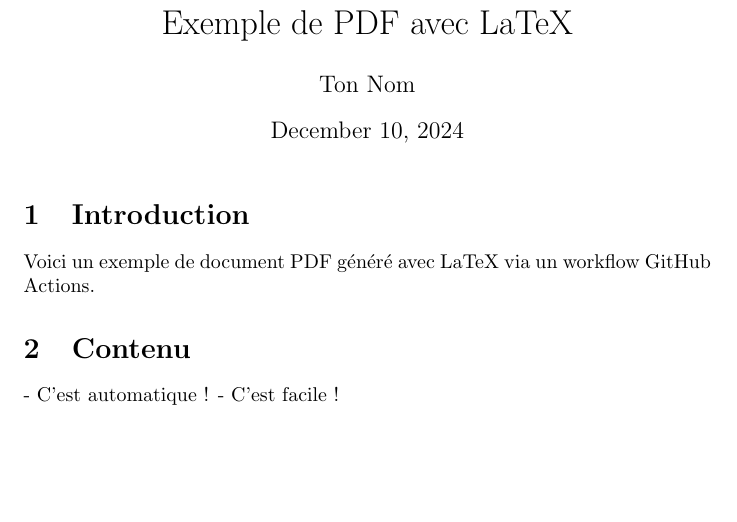
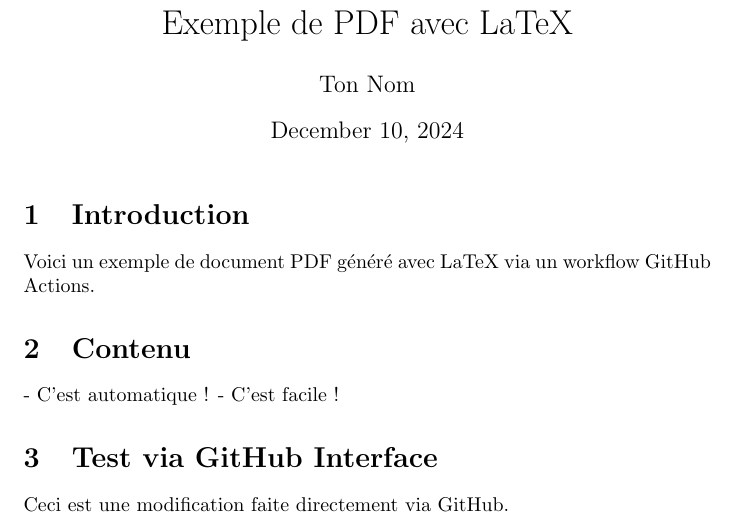
Before and after one commit to Vladmimir/VersionCodeSource, a LaTeX document (mon_fichier.tex): part of the page, cut so that both start at the same text, the shorter picture padded with empty space. Compiled offline with pdfLaTeX.

Commit message:
Update mon_fichier.tex
Modification du fichier LaTeX via GitHub

```diff
--- a/mon_fichier.tex
+++ b/mon_fichier.tex
@@ -16,4 +16,8 @@
 - C'est automatique !
 - C'est facile !
 
+\section{Test via GitHub Interface}
+Ceci est une modification faite directement via GitHub.
+
+
 \end{document}
```
